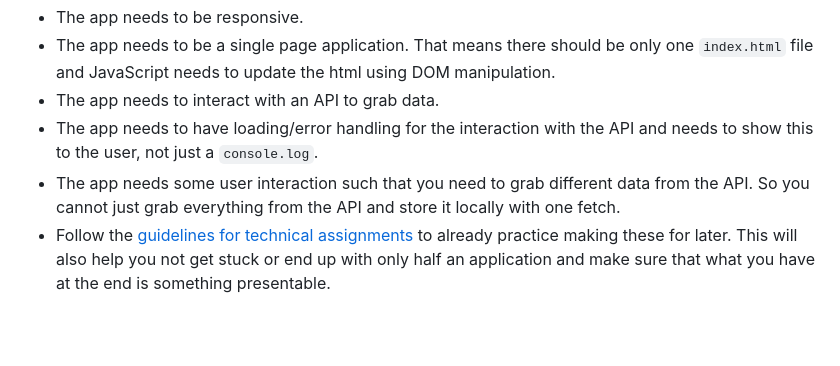
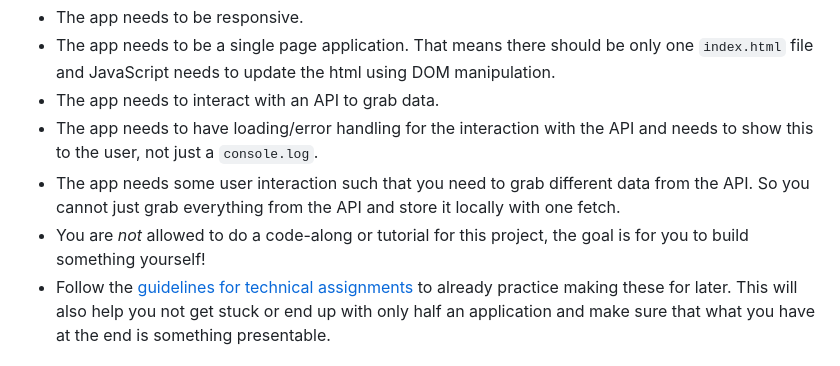
Before and after one commit to HackYourFuture/UsingAPIs, a Markdown page: Week3/README.md, the part around the change. Rendered like a GitHub page; blank space fills up the shorter version.

Commit message:
Update README.md
Add rule for not using code alongs

```diff
--- a/Week3/README.md
+++ b/Week3/README.md
@@ -12,6 +12,7 @@ We want you to get excited and be free to build something you are passionate abo
 - The app needs to interact with an API to grab data.
 - The app needs to have loading/error handling for the interaction with the API and needs to show this to the user, not just a `console.log`.
 - The app needs some user interaction such that you need to grab different data from the API. So you cannot just grab everything from the API and store it locally with one fetch.
+- You are *not* allowed to do a code-along or tutorial for this project, the goal is for you to build something yourself!
 - Follow the [guidelines for technical assignments](https://github.com/HackYourFuture/ta_guidelines) to already practice making these for later. This will also help you not get stuck or end up with only half an application and make sure that what you have at the end is something presentable.
 
 ## Ideas
```
